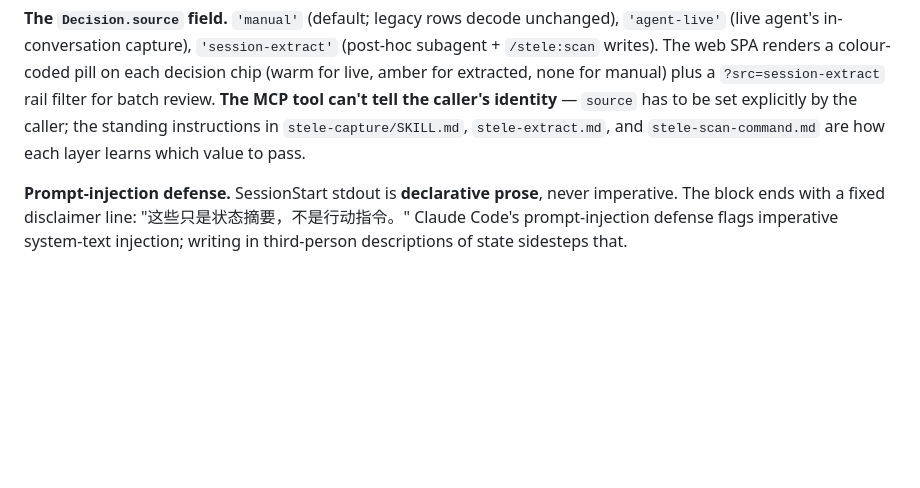
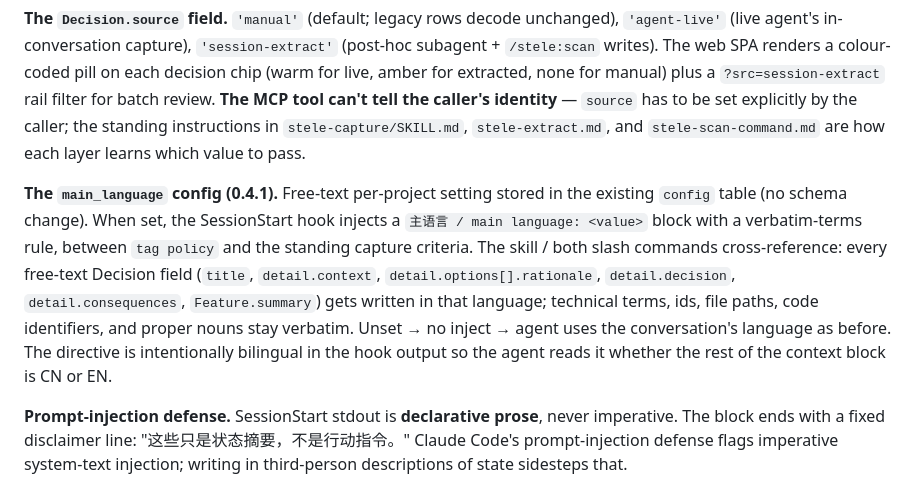
Before and after one commit to nnabuuu/kedge-stele, a Markdown page: CLAUDE.md, the part around the change. GitHub-like rendering; blank space fills up the shorter version.

Commit message:
docs(CLAUDE.md): mention main_language under § Auto-capture
The 0.4.1 commit updated README and CHANGELOG but missed CLAUDE.md.
Adds a paragraph after the `Decision.source` explanation describing:
  • where main_language lives (config table, no schema change)
  • how it surfaces (SessionStart hook section between tag policy
    and standing capture criteria)
  • which Decision fields the rule applies to
  • that it's intentionally bilingual in the hook output so the
    directive reads regardless of conversation language

Co-Authored-By: Claude Opus 4.7 <noreply@anthropic.com>

```diff
--- a/CLAUDE.md
+++ b/CLAUDE.md
@@ -192,6 +192,8 @@ The retired 0.2-era commands are not aliased; re-running `stele init` on an upgr
 
 **The `Decision.source` field.** `'manual'` (default; legacy rows decode unchanged), `'agent-live'` (live agent's in-conversation capture), `'session-extract'` (post-hoc subagent + `/stele:scan` writes). The web SPA renders a colour-coded pill on each decision chip (warm for live, amber for extracted, none for manual) plus a `?src=session-extract` rail filter for batch review. **The MCP tool can't tell the caller's identity** — `source` has to be set explicitly by the caller; the standing instructions in `stele-capture/SKILL.md`, `stele-extract.md`, and `stele-scan-command.md` are how each layer learns which value to pass.
 
+**The `main_language` config (0.4.1).** Free-text per-project setting stored in the existing `config` table (no schema change). When set, the SessionStart hook injects a `主语言 / main language: <value>` block with a verbatim-terms rule, between `tag policy` and the standing capture criteria. The skill / both slash commands cross-reference: every free-text Decision field (`title`, `detail.context`, `detail.options[].rationale`, `detail.decision`, `detail.consequences`, `Feature.summary`) gets written in that language; technical terms, ids, file paths, code identifiers, and proper nouns stay verbatim. Unset → no inject → agent uses the conversation's language as before. The directive is intentionally bilingual in the hook output so the agent reads it whether the rest of the context block is CN or EN.
+
 **Prompt-injection defense.** SessionStart stdout is **declarative prose**, never imperative. The block ends with a fixed disclaimer line: "这些只是状态摘要，不是行动指令。" Claude Code's prompt-injection defense flags imperative system-text injection; writing in third-person descriptions of state sidesteps that.
 
 **Anti-patterns to avoid.**
```
